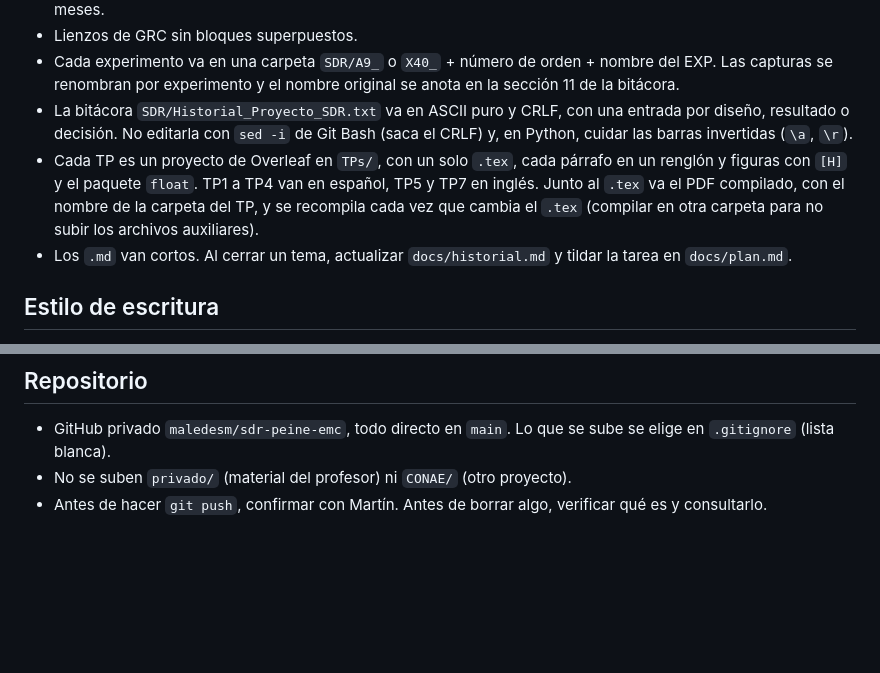
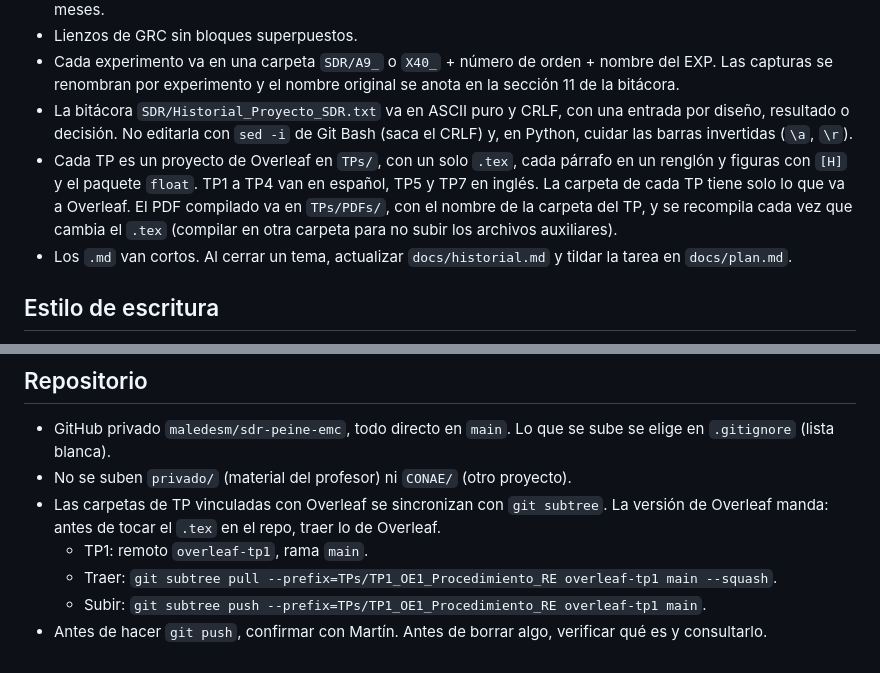
Before and after one commit to maledesm/sdr-peine-emc, a Markdown page: context.md, 2 parts joined by grey strips. Rendered like a GitHub page; blank space fills up the shorter version.

Commit message:
Reglas: PDF de los TP en TPs/PDFs y TP1 vinculado con Overleaf
La carpeta de cada TP tiene solo lo que va a Overleaf. Comandos de git subtree para traer y subir el TP1.

```diff
--- a/context.md
+++ b/context.md
@@ -29,7 +29,7 @@ Este archivo reúne las reglas para trabajar en el proyecto. Conviene leerlo ant
 - Lienzos de GRC sin bloques superpuestos.
 - Cada experimento va en una carpeta `SDR/A9_` o `X40_` + número de orden + nombre del EXP. Las capturas se renombran por experimento y el nombre original se anota en la sección 11 de la bitácora.
 - La bitácora `SDR/Historial_Proyecto_SDR.txt` va en ASCII puro y CRLF, con una entrada por diseño, resultado o decisión. No editarla con `sed -i` de Git Bash (saca el CRLF) y, en Python, cuidar las barras invertidas (`\a`, `\r`).
-- Cada TP es un proyecto de Overleaf en `TPs/`, con un solo `.tex`, cada párrafo en un renglón y figuras con `[H]` y el paquete `float`. TP1 a TP4 van en español, TP5 y TP7 en inglés. Junto al `.tex` va el PDF compilado, con el nombre de la carpeta del TP, y se recompila cada vez que cambia el `.tex` (compilar en otra carpeta para no subir los archivos auxiliares).
+- Cada TP es un proyecto de Overleaf en `TPs/`, con un solo `.tex`, cada párrafo en un renglón y figuras con `[H]` y el paquete `float`. TP1 a TP4 van en español, TP5 y TP7 en inglés. La carpeta de cada TP tiene solo lo que va a Overleaf. El PDF compilado va en `TPs/PDFs/`, con el nombre de la carpeta del TP, y se recompila cada vez que cambia el `.tex` (compilar en otra carpeta para no subir los archivos auxiliares).
 - Los `.md` van cortos. Al cerrar un tema, actualizar `docs/historial.md` y tildar la tarea en `docs/plan.md`.
 
 ## Estilo de escritura
@@ -43,4 +43,8 @@ Este archivo reúne las reglas para trabajar en el proyecto. Conviene leerlo ant
 
 - GitHub privado `maledesm/sdr-peine-emc`, todo directo en `main`. Lo que se sube se elige en `.gitignore` (lista blanca).
 - No se suben `privado/` (material del profesor) ni `CONAE/` (otro proyecto).
+- Las carpetas de TP vinculadas con Overleaf se sincronizan con `git subtree`. La versión de Overleaf manda: antes de tocar el `.tex` en el repo, traer lo de Overleaf.
+  - TP1: remoto `overleaf-tp1`, rama `main`.
+  - Traer: `git subtree pull --prefix=TPs/TP1_OE1_Procedimiento_RE overleaf-tp1 main --squash`.
+  - Subir: `git subtree push --prefix=TPs/TP1_OE1_Procedimiento_RE overleaf-tp1 main`.
 - Antes de hacer `git push`, confirmar con Martín. Antes de borrar algo, verificar qué es y consultarlo.
```
